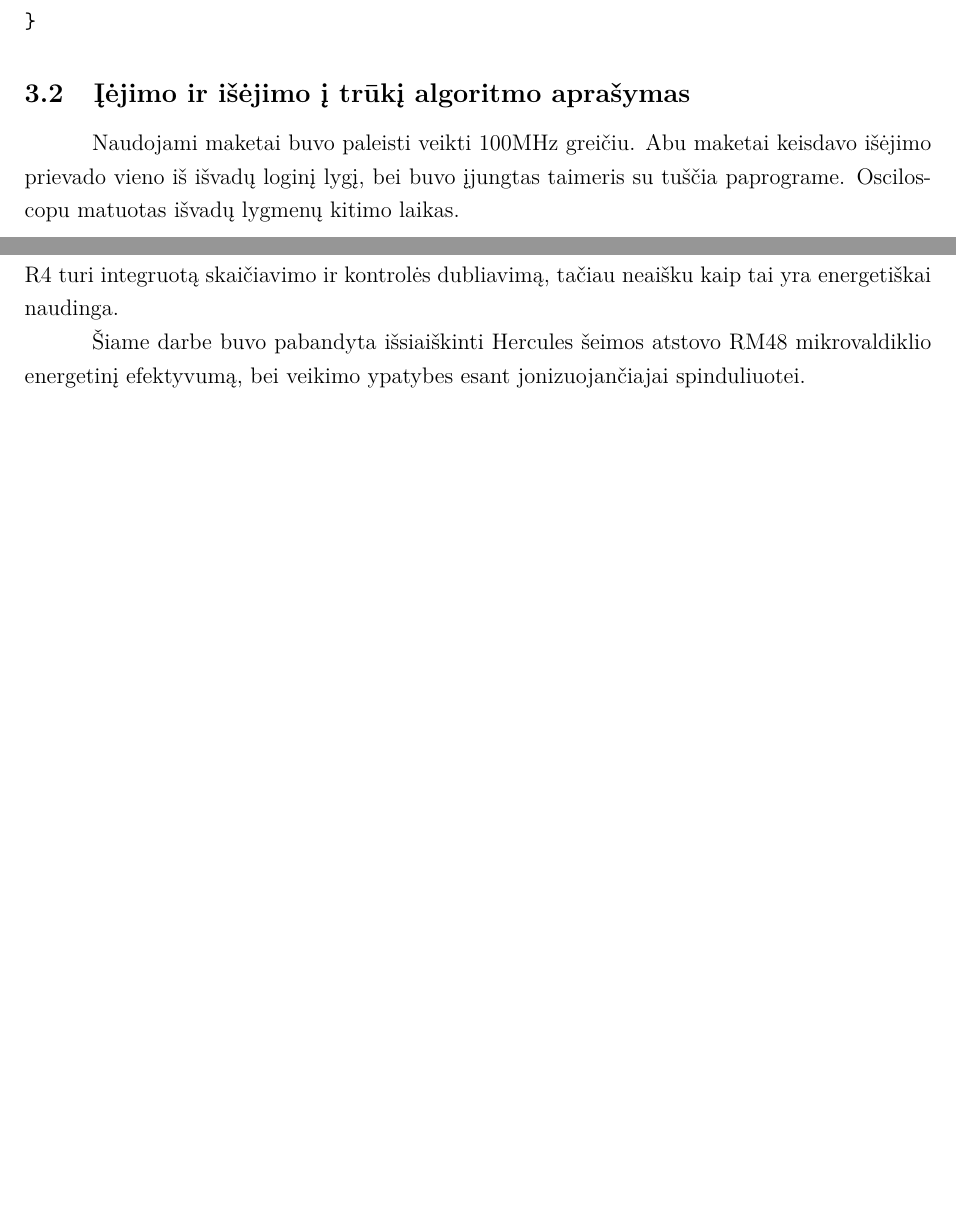
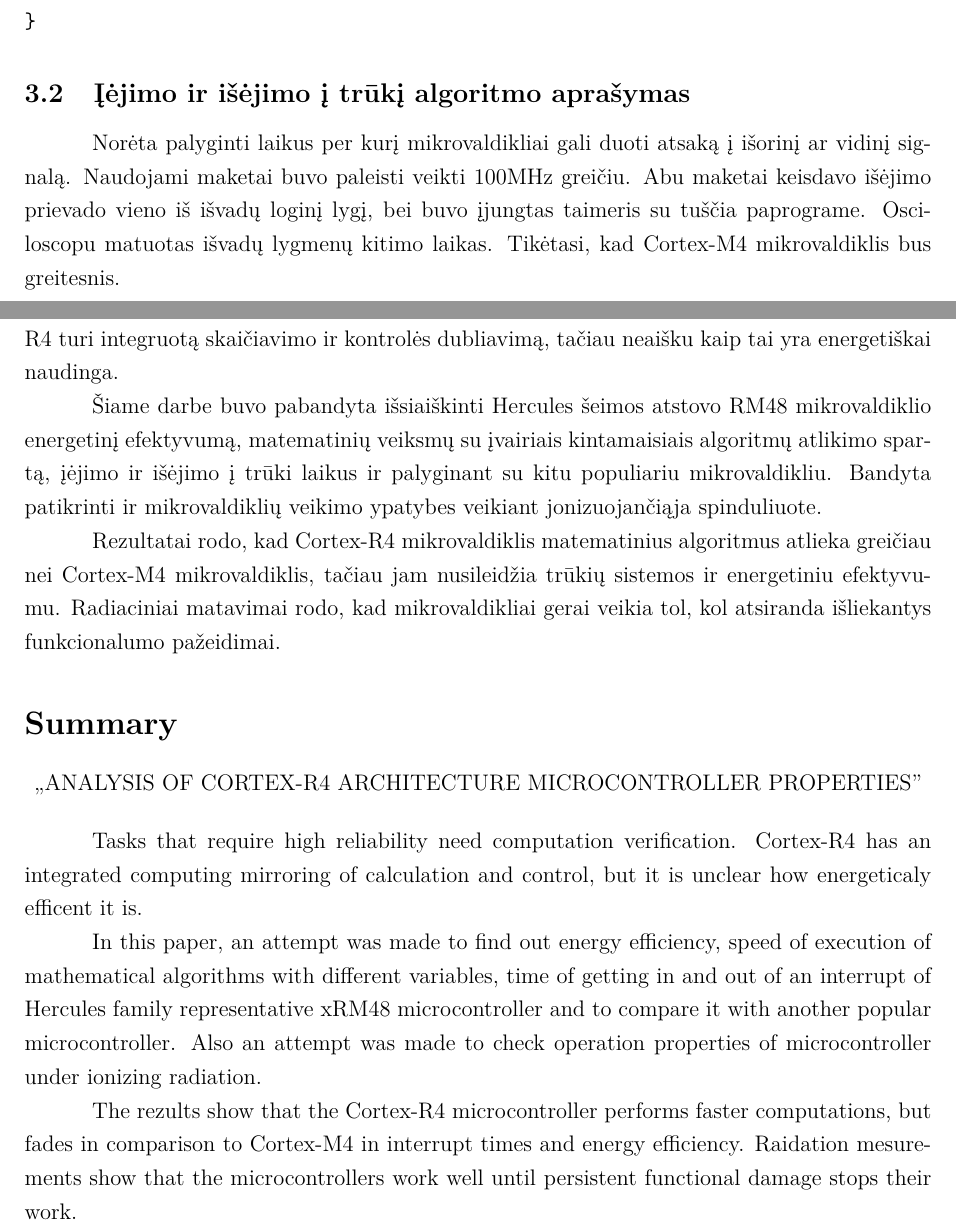
Before and after one commit to kurmis/bakis, a LaTeX document (Kursinis.tex): two parts of pages 16 and 26 of 26, joined at a grey line, cut so that both start at the same text, the shorter picture padded with empty space. Compiled offline with pdfLaTeX.

Commit message:
paskutiniai patepimai

```diff
--- a/Kursinis.tex
+++ b/Kursinis.tex
@@ -121,7 +121,7 @@ ir naudojam formules citavimui \ref{formule_label}
 
 \newcommand{\studentas}{Mindaugas Kurmauskas} %--< cia irasyti savo varda pavarde (toliau kitus duomenis) ir nebereikes tekste >--%
 \newcommand{\vadovas}{dr. Mindaugas Vil\={u}nas}
-\newcommand{\recenzentas}{dr. Recenzentas}
+\newcommand{\recenzentas}{dr. Gytis Sliau\v{z}ys}
 \newcommand{\vedejas}{dr.(HP) K\k{e}stutis Arlauskas}
 \newcommand{\pavadinimas}{Cortex R4 architekt\={u}ros mikrovaldiklio savybi\k{u} tyrimas} %--< cia irasyti darbo pavadinima >--%
 
@@ -649,5 +649,6 @@ int32_t testCfftQ31(void) {
 }
 \end{verbatim}
 \subsection{\k{I}\.ejimo ir i\v{s}\.ejimo \k{i} tr\=uk\k{i} algoritmo apra\v{s}ymas}
-Naudojami maketai buvo paleisti veikti 100MHz grei\v{c}iu. Abu maketai keisdavo i\v{s}\.ejimo prievado vieno i\v{s} i\v{s}vad\k{u} login\k{i} lyg\k{i}, bei buvo \k{i}jungtas taimeris su tu\v{s}\v{c}ia paprograme. Osciloscopu matuotas i\v{s}vad\k{u} lygmen\k{u} kitimo laikas.
+Nor\.{e}ta palyginti laikus per kur\k{i} mikrovaldikliai gali duoti atsak\k{a} \k{i} i\v{s}orin\k{i} ar vidin\k{i} signal\k{a}.
+Naudojami maketai buvo paleisti veikti 100MHz grei\v{c}iu. Abu maketai keisdavo i\v{s}\.ejimo prievado vieno i\v{s} i\v{s}vad\k{u} login\k{i} lyg\k{i}, bei buvo \k{i}jungtas taimeris su tu\v{s}\v{c}ia paprograme. Osciloscopu matuotas i\v{s}vad\k{u} lygmen\k{u} kitimo laikas. Tik\.{e}tasi, kad Cortex-M4 mikrovaldiklis bus greitesnis.
 \subsection{Srov\.es matavimai}
@@ -933,25 +934,31 @@ DATASHEET/DM00037051.pdf\end{verbatim}
 
 U\v{z}duotys kurioms reikia didelio patikimumo reikalauja skai\v{c}iavim\k{u} patikrinimo. Cortex-R4 turi integruot\k{a} skai\v{c}iavimo ir kontrol\.es dubliavim\k{a}, ta\v{c}iau neai\v{s}ku kaip tai yra energeti\v{s}kai naudinga. \\
 \indent
-\v{S}iame darbe buvo pabandyta i\v{s}siai\v{s}kinti Hercules \v{s}eimos atstovo RM48 mikrovaldiklio energetin\k{i} efektyvum\k{a}, bei veikimo ypatybes esant jonizuojan\v{c}iajai spinduliuotei.
+\v{S}iame darbe buvo pabandyta i\v{s}siai\v{s}kinti Hercules \v{s}eimos atstovo RM48 mikrovaldiklio energetin\k{i} efektyvum\k{a}, matematini\k{u} veiksm\k{u} su \k{i}vairiais kintamaisiais algoritm\k{u} atlikimo spart\k{a}, \k{i}\.{e}jimo ir i\v{s}\.{e}jimo \k{i} tr\={u}ki laikus ir palyginant su kitu populiariu mikrovaldikliu. Bandyta patikrinti ir mikrovaldikli\k{u} veikimo ypatybes veikiant jonizuojan\v{c}i\k{a}ja spinduliuote. \\
+\indent
+Rezultatai rodo, kad Cortex-R4 mikrovaldiklis matematinius algoritmus atlieka grei\v{c}iau nei Cortex-M4 mikrovaldiklis, ta\v{c}iau jam nusileid\v{z}ia tr\={u}ki\k{u} sistemos ir energetiniu efektyvumu. Radiaciniai matavimai rodo, kad mikrovaldikliai gerai veikia tol, kol atsiranda i\v{s}liekantys funkcionalumo pa\v{z}eidimai.
 
 
 
 %\newpage
 
-%\section*{Summary}
+\section*{Summary}
 
-%\addcontentsline{toc}{section}{Summary}
+\addcontentsline{toc}{section}{Summary}
 
-%\begin{center}
+\begin{center}
 
 %\studentas \\[12pt]
 
-%\MakeUppercase{,,Title''}\\
+\MakeUppercase{,,Analysis of Cortex-R4 Architecture Microcontroller Properties''}\\
 
 
-%\end{center}
+\end{center}
 
+Tasks that require high reliability need computation verification. Cortex-R4 has an integrated computing mirroring of calculation and control, but it is unclear how energeticaly efficent it is. \\
+\indent In this paper, an attempt was made to find out energy efficiency, speed of execution of mathematical algorithms with different variables, time of getting in and out of an interrupt of Hercules family representative xRM48 microcontroller and to compare it with another popular microcontroller. Also an attempt was made to check operation properties of microcontroller under ionizing radiation. \\
+\indent
+The rezults show that the Cortex-R4 microcontroller performs faster computations, but fades in comparison to Cortex-M4 in interrupt times and energy efficiency. Raidation mesurements show that the microcontrollers work well until persistent functional damage stops their work.
 %Text
 
 \end{onehalfspacing}
```
Also changed, not shown: Kursinis.pdf, Kursinis.tex (20 more changed lines), 3 other files.
